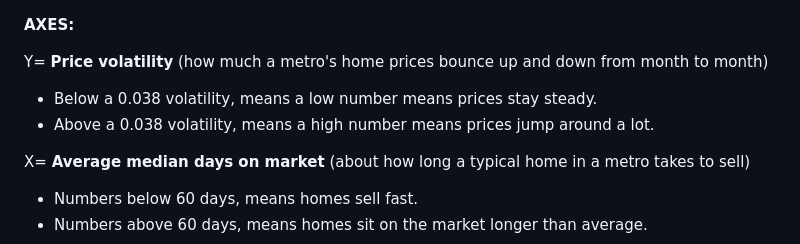
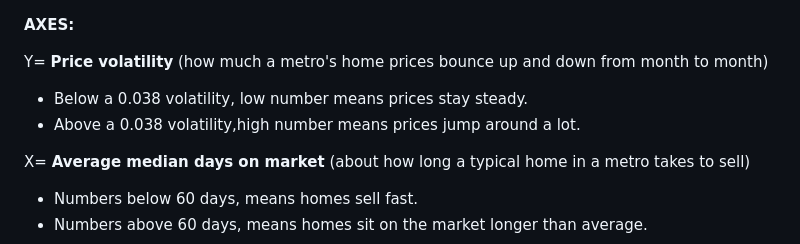
Before and after one commit to Makster04/DATS6101_Project1, a Markdown page: RCoding.md, the part around the change. GitHub-like rendering.

Commit message:
Clarify price volatility descriptions in RCoding.md
Removed redundant wording for clarity in volatility explanation.

```diff
--- a/RCoding.md
+++ b/RCoding.md
@@ -88,8 +88,8 @@ ggplot(plot_data, aes(x = avg_days_on_market, y = price_volatility,
 **AXES:**
 
 Y= **Price volatility** (how much a metro's home prices bounce up and down from month to month)
-- Below a 0.038 volatility, means a low number means prices stay steady.
-- Above a 0.038 volatility, means a high number means prices jump around a lot.
+- Below a 0.038 volatility, low number means prices stay steady.
+- Above a 0.038 volatility,high number means prices jump around a lot.
 
 X= **Average median days on market** (about how long a typical home in a metro takes to sell)
 - Numbers below 60 days, means homes sell fast.
```
